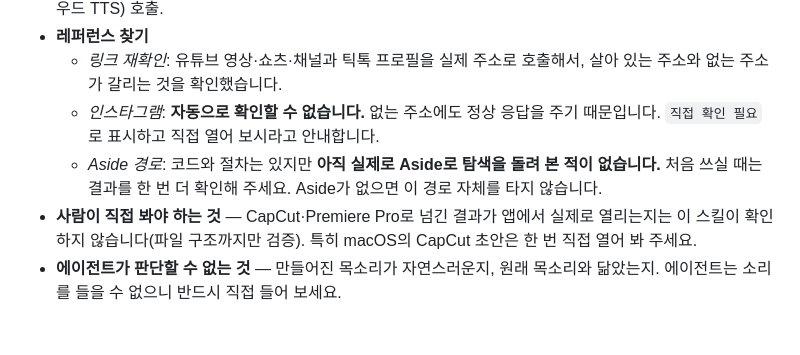
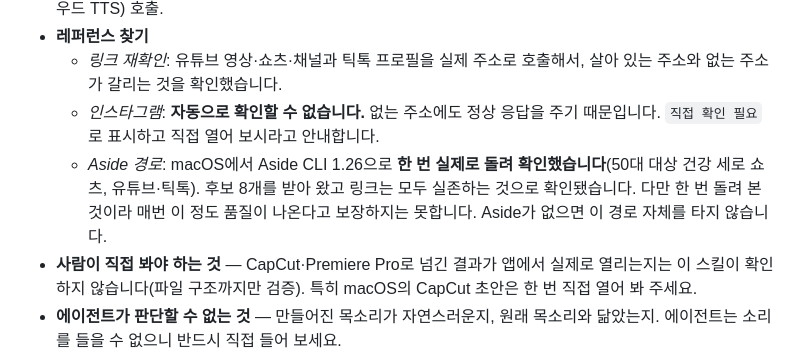
Before and after one commit to Bejoowon/video-harness, a Markdown page: README.md, the part around the change. Drawn GitHub-style; blank space fills up the shorter version.

Commit message:
Aside 경로를 실제로 한 번 돌려 확인한 내용을 문서에 반영한다
Co-Authored-By: Claude Opus 5 <noreply@anthropic.com>

```diff
--- a/README.md
+++ b/README.md
@@ -182,7 +182,7 @@ ElevenLabs·Pexels·Higgsfield 같은 서비스를 고르면 키가 필요합니
 - **레퍼런스 찾기**
   - *링크 재확인*: 유튜브 영상·쇼츠·채널과 틱톡 프로필을 실제 주소로 호출해서, 살아 있는 주소와 없는 주소가 갈리는 것을 확인했습니다.
   - *인스타그램*: **자동으로 확인할 수 없습니다.** 없는 주소에도 정상 응답을 주기 때문입니다. `직접 확인 필요`로 표시하고 직접 열어 보시라고 안내합니다.
-  - *Aside 경로*: 코드와 절차는 있지만 **아직 실제로 Aside로 탐색을 돌려 본 적이 없습니다.** 처음 쓰실 때는 결과를 한 번 더 확인해 주세요. Aside가 없으면 이 경로 자체를 타지 않습니다.
+  - *Aside 경로*: macOS에서 Aside CLI 1.26으로 **한 번 실제로 돌려 확인했습니다**(50대 대상 건강 세로 쇼츠, 유튜브·틱톡). 후보 8개를 받아 왔고 링크는 모두 실존하는 것으로 확인됐습니다. 다만 한 번 돌려 본 것이라 매번 이 정도 품질이 나온다고 보장하지는 못합니다. Aside가 없으면 이 경로 자체를 타지 않습니다.
 - **사람이 직접 봐야 하는 것** — CapCut·Premiere Pro로 넘긴 결과가 앱에서 실제로 열리는지는 이 스킬이 확인하지 않습니다(파일 구조까지만 검증). 특히 macOS의 CapCut 초안은 한 번 직접 열어 봐 주세요.
 - **에이전트가 판단할 수 없는 것** — 만들어진 목소리가 자연스러운지, 원래 목소리와 닮았는지. 에이전트는 소리를 들을 수 없으니 반드시 직접 들어 보세요.
 
```
Also changed, not shown: 1 other file.
